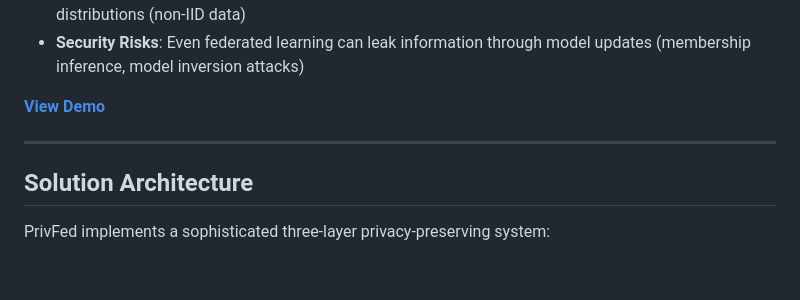
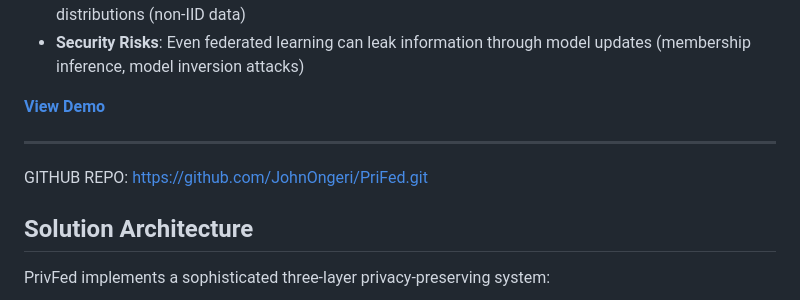
Before and after one commit to JohnOngeri/PriFed, a Markdown page: README.md, the part around the change. GitHub-like rendering; blank space fills up the shorter version.

```diff
--- a/README.md
+++ b/README.md
@@ -13,6 +13,7 @@ Multiple banks worldwide want to collaborate to detect fraudulent transactions m
 **[View Demo](https://drive.google.com/file/d/1yrd_p3grg8ILx5N4GycSr1ZawXh-0fQb/view?usp=sharing)**
 
 ---
+GITHUB REPO:[ https://github.com/JohnOngeri/PriFed.git](url)
 
 ## Solution Architecture
 
```
